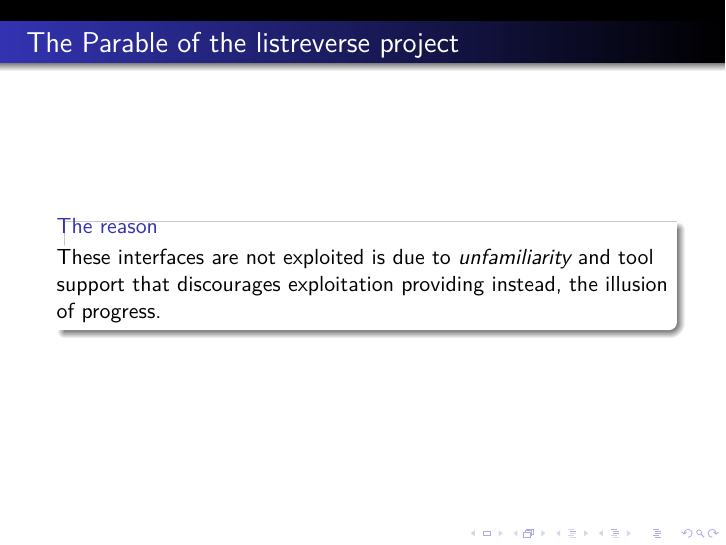
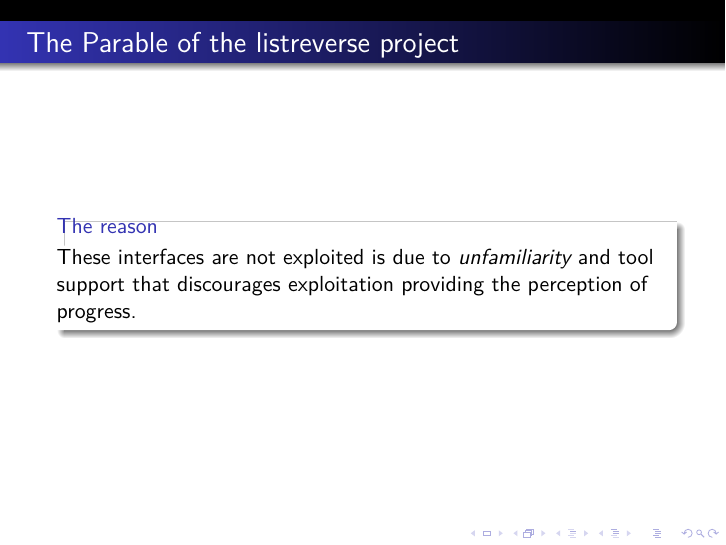
Before and after one commit to tonymorris/comonads-applicative-monads, LaTeX slides (comonads-applicative-monads.tex, which reads useful.tex): page 52 of 53. Compiled offline with pdfLaTeX.

Commit message:
minor review

```diff
--- a/useful.tex
+++ b/useful.tex
@@ -115,7 +115,7 @@ The listreverse project is doing just fine and is used in many enterprise projec
 \begin{frame}
 \frametitle{The Parable of the listreverse project}
 \begin{block}{The reason}
-These interfaces are not exploited is due to \emph{unfamiliarity} and tool support that discourages exploitation providing instead, the illusion of progress.
+These interfaces are not exploited is due to \emph{unfamiliarity} and tool support that discourages exploitation providing the perception of progress.
 \end{block}
 \end{frame}
 
```
